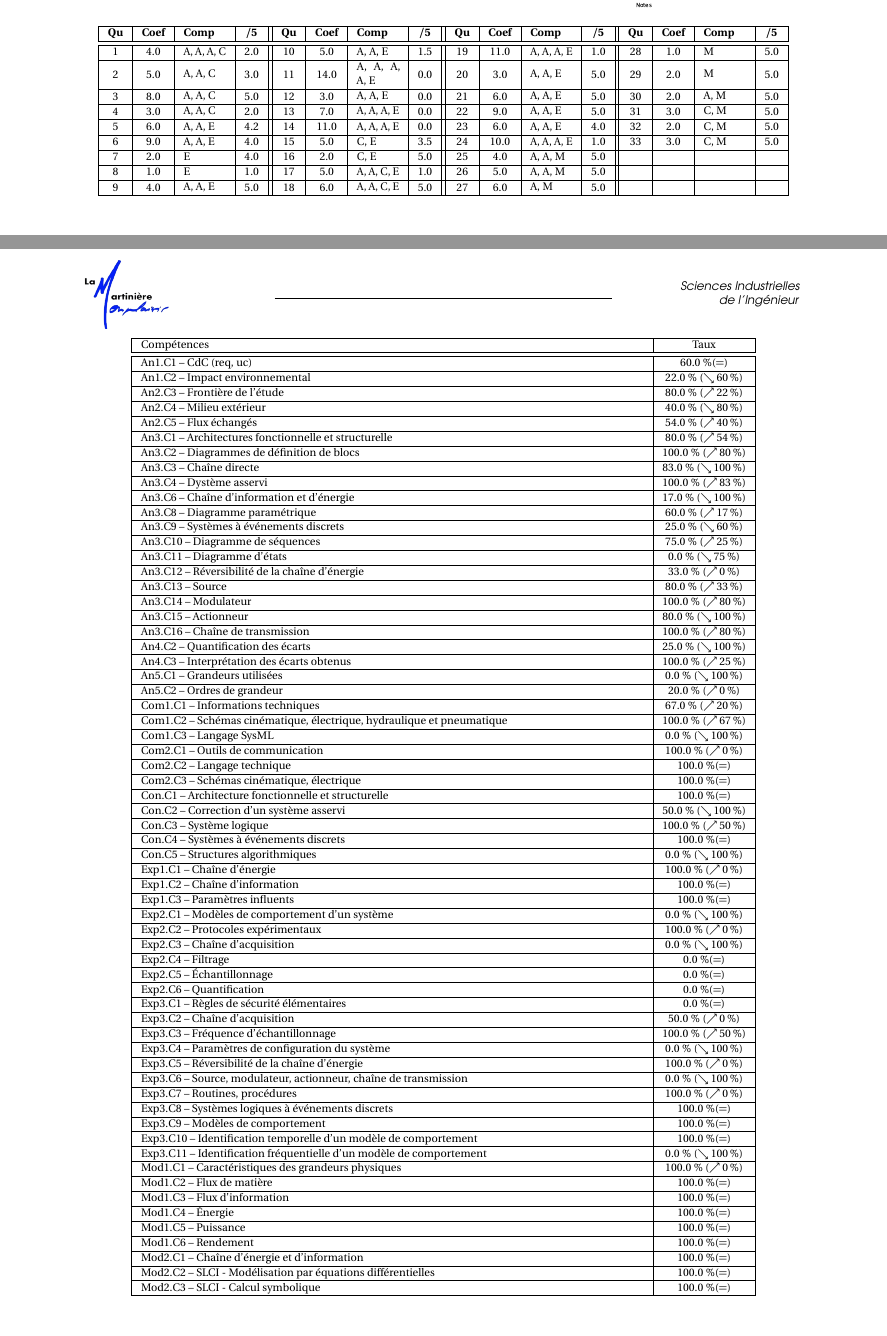
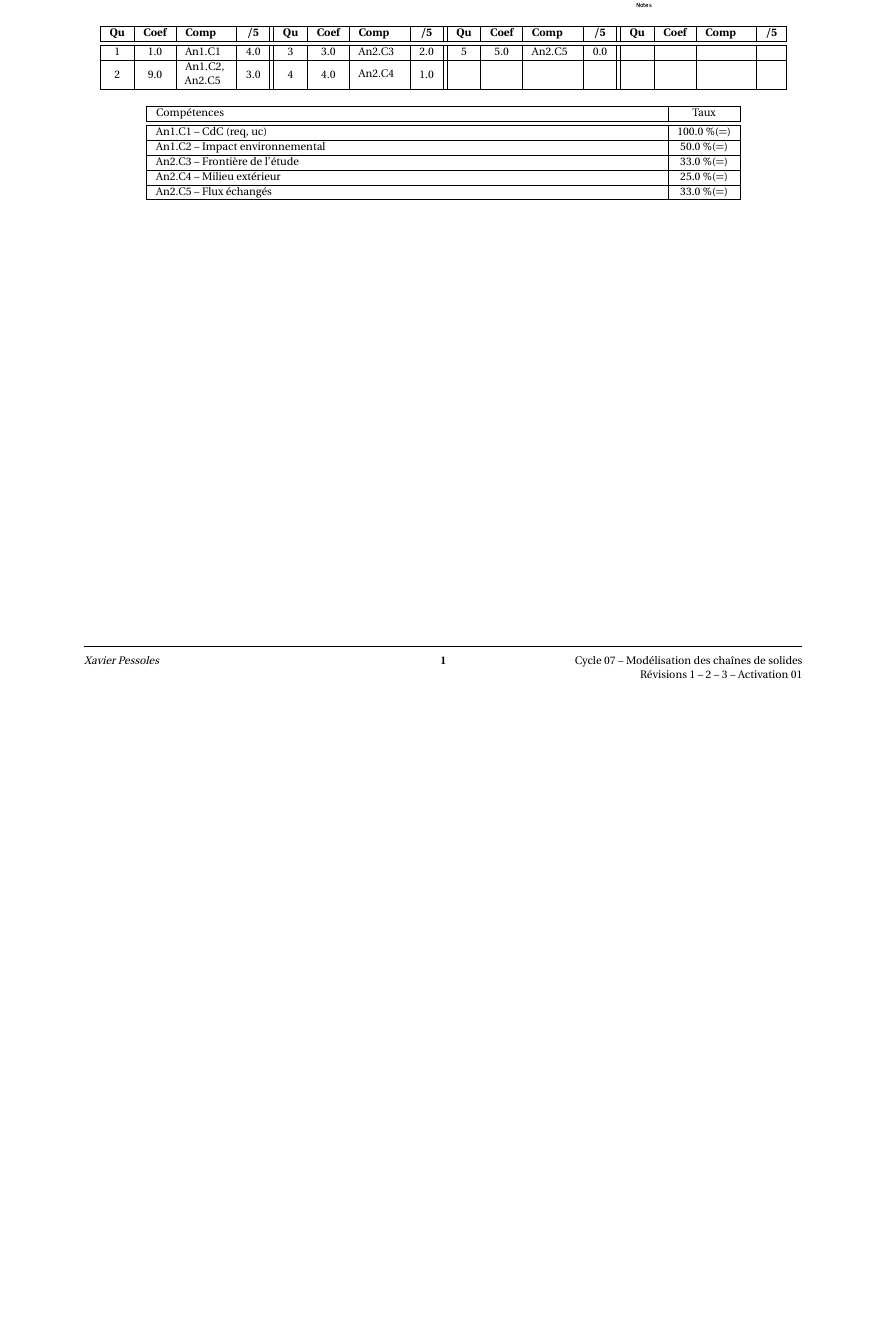
Before and after one commit to xpessoles/PSI, a LaTeX document (Evaluation_V2/FicheDS/FicheDS.tex, which reads Evaluation_V2/f1.tex): two parts of pages 1 and 2 of 2 before the commit and part of the page after it, the two joined at a grey line, cut so that both start at the same text, the shorter picture padded with empty space. The pictures show the PDF file Evaluation_V2/FicheDS/FicheDS.pdf that the author committed with the source.

Commit message:
Ca marche pas encore ;(

```diff
--- a/Evaluation_V2/f1.tex
+++ b/Evaluation_V2/f1.tex
@@ -21,17 +21,9 @@ c1
 \hline \textbf{Qu} & \textbf{Coef} & \textbf{Comp} & \textbf{/5} & \textbf{Qu} & \textbf{Coef} & \textbf{Comp} & \textbf{/5} & \textbf{Qu} & \textbf{Coef} & \textbf{Comp} & \textbf{/5} & \textbf{Qu} & \textbf{Coef} & \textbf{Comp} & \textbf{/5} \\
 \hline
 \hline
-1 & 4.0 & A, A, A, C & 2.0 & 10 & 5.0 & A, A, E & 1.5 & 19 & 11.0 & A, A, A, E & 1.0 & 28 & 1.0 & M & 5.0 \\ \hline
-2 & 5.0 & A, A, C & 3.0 & 11 & 14.0 & A, A, A, A, E & 0.0 & 20 & 3.0 & A, A, E & 5.0 & 29 & 2.0 & M & 5.0 \\ \hline
-3 & 8.0 & A, A, C & 5.0 & 12 & 3.0 & A, A, E & 0.0 & 21 & 6.0 & A, A, E & 5.0 & 30 & 2.0 & A, M & 5.0 \\ \hline
-4 & 3.0 & A, A, C & 2.0 & 13 & 7.0 & A, A, A, E & 0.0 & 22 & 9.0 & A, A, E & 5.0 & 31 & 3.0 & C, M & 5.0 \\ \hline
-5 & 6.0 & A, A, E & 4.2 & 14 & 11.0 & A, A, A, E & 0.0 & 23 & 6.0 & A, A, E & 4.0 & 32 & 2.0 & C, M & 5.0 \\ \hline
-6 & 9.0 & A, A, E & 4.0 & 15 & 5.0 & C, E & 3.5 & 24 & 10.0 & A, A, A, E & 1.0 & 33 & 3.0 & C, M & 5.0 \\ \hline
-7 & 2.0 & E & 4.0 & 16 & 2.0 & C, E & 5.0 & 25 & 4.0 & A, A, M & 5.0 &  &  &  &  \\ \hline
+1 & 1.0 & An1.C1 & 4.0 & 3 & 3.0 & An2.C3 & 2.0 & 5 & 5.0 & An2.C5 & 0.0 &  &  &  &  \\ \hline
 
-8 & 1.0 & E & 1.0 & 17 & 5.0 & A, A, C, E & 1.0 & 26 & 5.0 & A, A, M & 5.0 &  &  &  &  \\ \hline
-
-9 & 4.0 & A, A, E & 5.0 & 18 & 6.0 & A, A, C, E & 5.0 & 27 & 6.0 & A, M & 5.0 &  &  &  &  \\ \hline
+2 & 9.0 & An1.C2, An2.C5 & 3.0 & 4 & 4.0 & An2.C4 & 1.0 & & & & &  &  &  &  \\ \hline
 
 \end{tabular}
 \end{center}
@@ -42,69 +34,11 @@ c1
 \begin{tabular}{|p{.7\linewidth}|c|}
 \hline
 Compétences  & Taux \\ \hline \hline
-An1.C1 -- CdC (req, uc)&60.0 \%(=)\\ \hline
-An1.C2 -- Impact environnemental&22.0 \% ($\searrow$ 60\,\%)\\ \hline
-An2.C3 -- Frontière de l’étude&80.0 \% ($\nearrow$ 22\,\%)\\ \hline
-An2.C4 -- Milieu extérieur&40.0 \% ($\searrow$ 80\,\%)\\ \hline
-An2.C5 -- Flux échangés&54.0 \% ($\nearrow$ 40\,\%)\\ \hline
-An3.C1 -- Architectures fonctionnelle et structurelle&80.0 \% ($\nearrow$ 54\,\%)\\ \hline
-An3.C2 -- Diagrammes de définition de blocs&100.0 \% ($\nearrow$ 80\,\%)\\ \hline
-An3.C3 -- Chaîne directe&83.0 \% ($\searrow$ 100\,\%)\\ \hline
-An3.C4 -- Dystème asservi&100.0 \% ($\nearrow$ 83\,\%)\\ \hline
-An3.C6 -- Chaîne d’information et d'énergie&17.0 \% ($\searrow$ 100\,\%)\\ \hline
-An3.C8 -- Diagramme paramétrique&60.0 \% ($\nearrow$ 17\,\%)\\ \hline
-An3.C9 -- Systèmes à événements discrets&25.0 \% ($\searrow$ 60\,\%)\\ \hline
-An3.C10 -- Diagramme de séquences&75.0 \% ($\nearrow$ 25\,\%)\\ \hline
-An3.C11 -- Diagramme d’états&0.0 \% ($\searrow$ 75\,\%)\\ \hline
-An3.C12 -- Réversibilité de la chaîne d’énergie&33.0 \% ($\nearrow$ 0\,\%)\\ \hline
-An3.C13 -- Source&80.0 \% ($\nearrow$ 33\,\%)\\ \hline
-An3.C14 -- Modulateur&100.0 \% ($\nearrow$ 80\,\%)\\ \hline
-An3.C15 -- Actionneur&80.0 \% ($\searrow$ 100\,\%)\\ \hline
-An3.C16 -- Chaîne de transmission&100.0 \% ($\nearrow$ 80\,\%)\\ \hline
-An4.C2 -- Quantification des écarts&25.0 \% ($\searrow$ 100\,\%)\\ \hline
-An4.C3 -- Interprétation des écarts obtenus&100.0 \% ($\nearrow$ 25\,\%)\\ \hline
-An5.C1 -- Grandeurs utilisées &0.0 \% ($\searrow$ 100\,\%)\\ \hline
-An5.C2 -- Ordres de grandeur&20.0 \% ($\nearrow$ 0\,\%)\\ \hline
-Com1.C1 -- Informations techniques&67.0 \% ($\nearrow$ 20\,\%)\\ \hline
-Com1.C2 -- Schémas cinématique, électrique, hydraulique et pneumatique&100.0 \% ($\nearrow$ 67\,\%)\\ \hline
-Com1.C3 -- Langage SysML&0.0 \% ($\searrow$ 100\,\%)\\ \hline
-Com2.C1 -- Outils de communication&100.0 \% ($\nearrow$ 0\,\%)\\ \hline
-Com2.C2 -- Langage technique&100.0 \%(=)\\ \hline
-Com2.C3 -- Schémas cinématique, électrique&100.0 \%(=)\\ \hline
-Con.C1 -- Architecture fonctionnelle et structurelle&100.0 \%(=)\\ \hline
-Con.C2 -- Correction d’un système asservi&50.0 \% ($\searrow$ 100\,\%)\\ \hline
-Con.C3 -- Système logique&100.0 \% ($\nearrow$ 50\,\%)\\ \hline
-Con.C4 -- Systèmes à événements discrets&100.0 \%(=)\\ \hline
-Con.C5 -- Structures algorithmiques&0.0 \% ($\searrow$ 100\,\%)\\ \hline
-Exp1.C1 -- Chaîne d’énergie&100.0 \% ($\nearrow$ 0\,\%)\\ \hline
-Exp1.C2 -- Chaîne d’information&100.0 \%(=)\\ \hline
-Exp1.C3 -- Paramètres influents&100.0 \%(=)\\ \hline
-Exp2.C1 -- Modèles de comportement d’un système&0.0 \% ($\searrow$ 100\,\%)\\ \hline
-Exp2.C2 -- Protocoles expérimentaux&100.0 \% ($\nearrow$ 0\,\%)\\ \hline
-Exp2.C3 -- Chaîne d’acquisition&0.0 \% ($\searrow$ 100\,\%)\\ \hline
-Exp2.C4 -- Filtrage&0.0 \%(=)\\ \hline
-Exp2.C5 -- Échantillonnage&0.0 \%(=)\\ \hline
-Exp2.C6 -- Quantification&0.0 \%(=)\\ \hline
-Exp3.C1 -- Règles de sécurité élémentaires&0.0 \%(=)\\ \hline
-Exp3.C2 -- Chaîne d'acquisition&50.0 \% ($\nearrow$ 0\,\%)\\ \hline
-Exp3.C3 -- Fréquence d’échantillonnage&100.0 \% ($\nearrow$ 50\,\%)\\ \hline
-Exp3.C4 -- Paramètres de configuration du système&0.0 \% ($\searrow$ 100\,\%)\\ \hline
-Exp3.C5 -- Réversibilité de la chaîne d’énergie&100.0 \% ($\nearrow$ 0\,\%)\\ \hline
-Exp3.C6 -- Source, modulateur, actionneur, chaîne de transmission&0.0 \% ($\searrow$ 100\,\%)\\ \hline
-Exp3.C7 -- Routines, procédures &100.0 \% ($\nearrow$ 0\,\%)\\ \hline
-Exp3.C8 -- Systèmes logiques à événements discrets&100.0 \%(=)\\ \hline
-Exp3.C9 -- Modèles de comportement&100.0 \%(=)\\ \hline
-Exp3.C10 -- Identification temporelle d’un modèle de comportement&100.0 \%(=)\\ \hline
-Exp3.C11 -- Identification fréquentielle d’un modèle de comportement&0.0 \% ($\searrow$ 100\,\%)\\ \hline
-Mod1.C1 -- Caractéristiques des grandeurs physiques&100.0 \% ($\nearrow$ 0\,\%)\\ \hline
-Mod1.C2 -- Flux de matière&100.0 \%(=)\\ \hline
-Mod1.C3 -- Flux d’information&100.0 \%(=)\\ \hline
-Mod1.C4 -- Énergie&100.0 \%(=)\\ \hline
-Mod1.C5 -- Puissance&100.0 \%(=)\\ \hline
-Mod1.C6 -- Rendement&100.0 \%(=)\\ \hline
-Mod2.C1 -- Chaîne d’énergie et d'information&100.0 \%(=)\\ \hline
-Mod2.C2 -- SLCI - Modélisation par équations différentielles&100.0 \%(=)\\ \hline
-Mod2.C3 -- SLCI - Calcul symbolique&100.0 \%(=)\\ \hline
+An1.C1 -- CdC (req, uc)&100.0 \%(=)\\ \hline
+An1.C2 -- Impact environnemental&50.0 \%(=)\\ \hline
+An2.C3 -- Frontière de l’étude&33.0 \%(=)\\ \hline
+An2.C4 -- Milieu extérieur&25.0 \%(=)\\ \hline
+An2.C5 -- Flux échangés&33.0 \%(=)\\ \hline
 \end{tabular}
 \end{center}
 \normalsize
```
Also changed, not shown: Evaluation_V2/FicheDS/FicheDS.pdf, Evaluation_V2/histo.pdf, Evaluation_V2/f1.tex (6 more changed lines), 3 other files.
